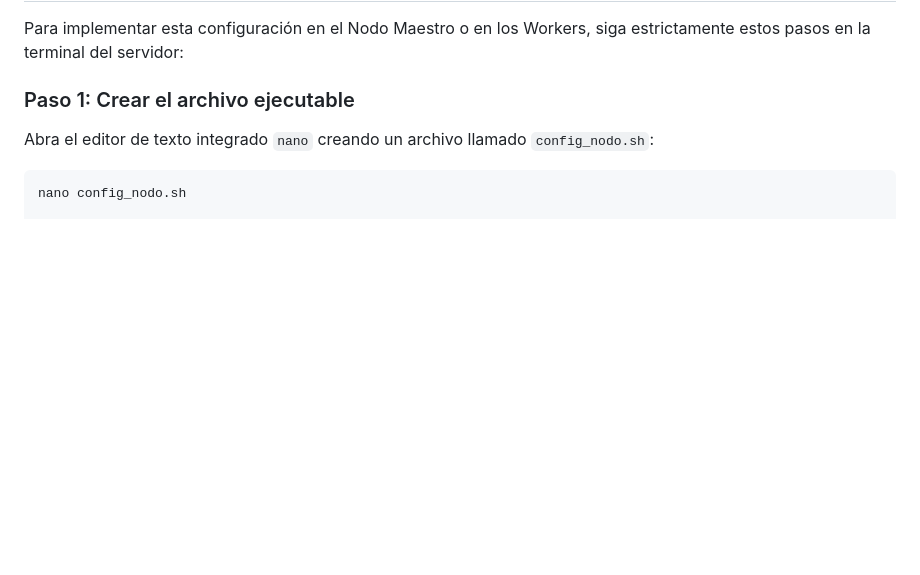
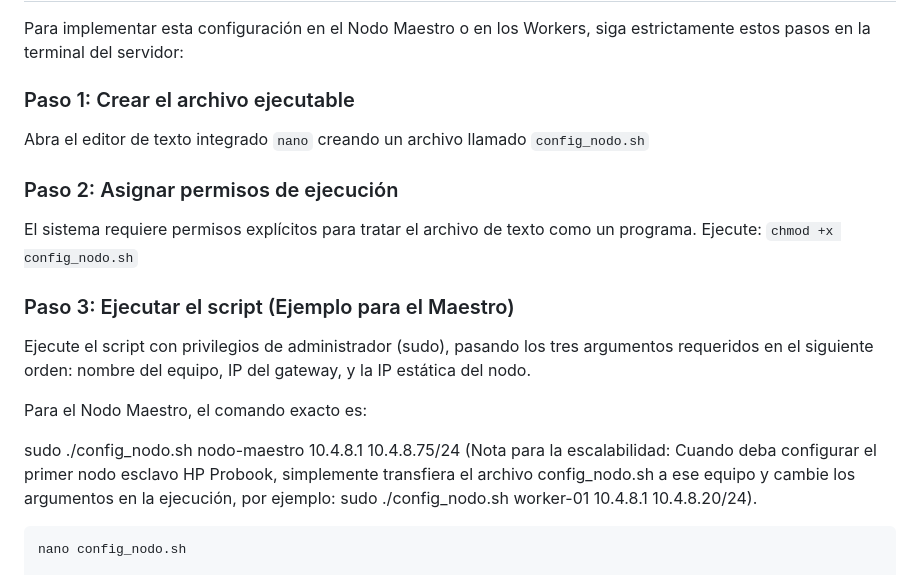
Before and after one commit to JhonathanBaron/Cluster-Basado-en-Green-Computing, a Markdown page: Conf_Nodo_Maestro.md, the part around the change. GitHub-like rendering; blank space fills up the shorter version.

````diff
--- a/Conf_Nodo_Maestro.md
+++ b/Conf_Nodo_Maestro.md
@@ -21,7 +21,20 @@ Al ejecutarse, el script realiza las siguientes operaciones a nivel de sistema:
 Para implementar esta configuración en el Nodo Maestro o en los Workers, siga estrictamente estos pasos en la terminal del servidor:
 
 ### Paso 1: Crear el archivo ejecutable
-Abra el editor de texto integrado `nano` creando un archivo llamado `config_nodo.sh`:
+Abra el editor de texto integrado `nano` creando un archivo llamado `config_nodo.sh`
+
+### Paso 2: Asignar permisos de ejecución
+El sistema requiere permisos explícitos para tratar el archivo de texto como un programa. Ejecute:
+`chmod +x config_nodo.sh`
+
+### Paso 3: Ejecutar el script (Ejemplo para el Maestro)
+Ejecute el script con privilegios de administrador (sudo), pasando los tres argumentos requeridos en el siguiente orden: nombre del equipo, IP del gateway, y la IP estática del nodo.
+
+Para el Nodo Maestro, el comando exacto es:
+
+sudo ./config_nodo.sh nodo-maestro 10.4.8.1 10.4.8.75/24
+(Nota para la escalabilidad: Cuando deba configurar el primer nodo esclavo HP Probook, simplemente transfiera el archivo config_nodo.sh a ese equipo y cambie los argumentos en la ejecución, por ejemplo: sudo ./config_nodo.sh worker-01 10.4.8.1 10.4.8.20/24).
+
 ```bash
 nano config_nodo.sh
 
````
